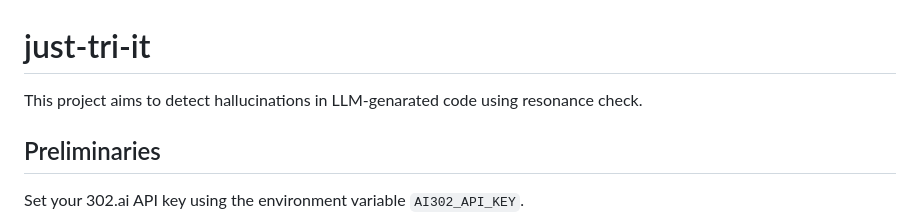
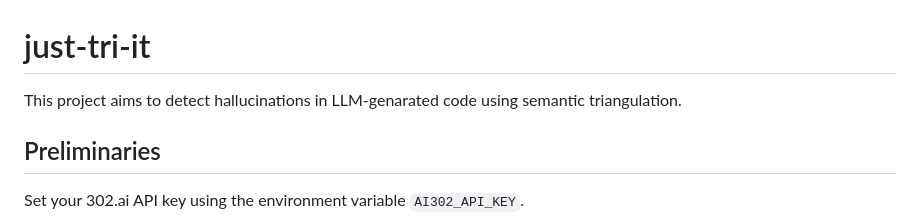
Before and after one commit to msv-lab/just-tri-it, a Markdown page: README.md, the part around the change. Drawn GitHub-style.

```diff
--- a/README.md
+++ b/README.md
@@ -1,6 +1,6 @@
 # just-tri-it
 
-This project aims to detect hallucinations in LLM-genarated code using resonance check.
+This project aims to detect hallucinations in LLM-genarated code using semantic triangulation.
 
 ## Preliminaries
 
```
